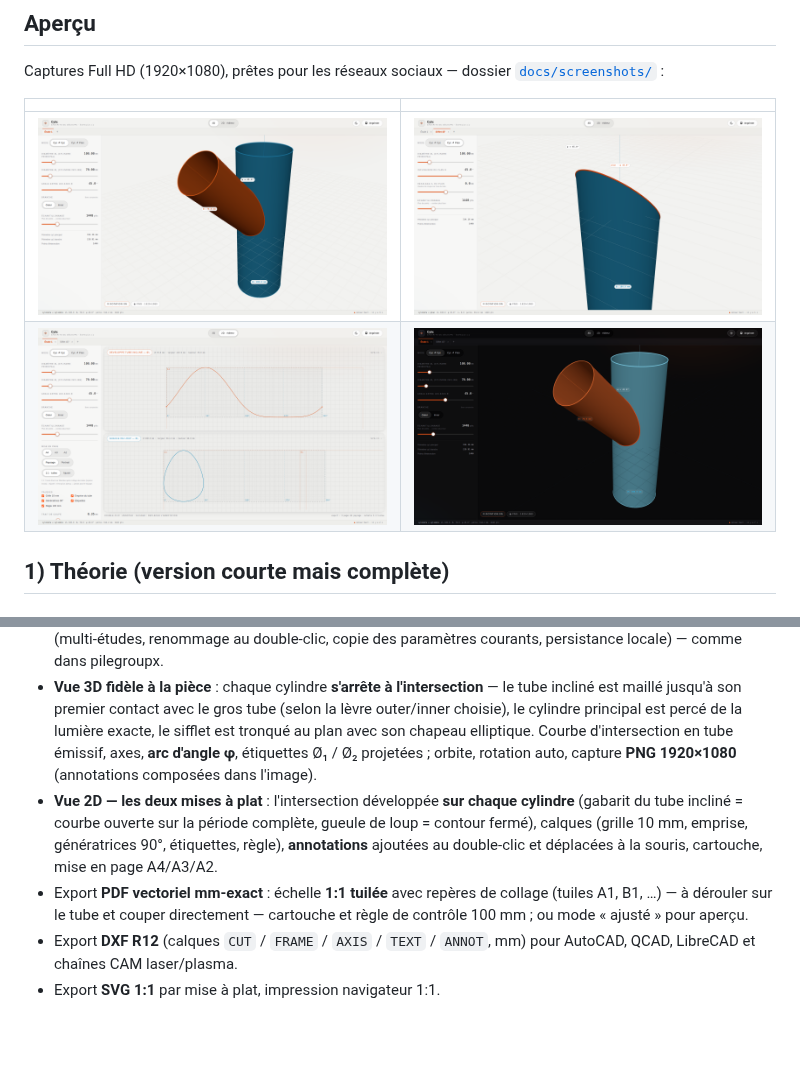
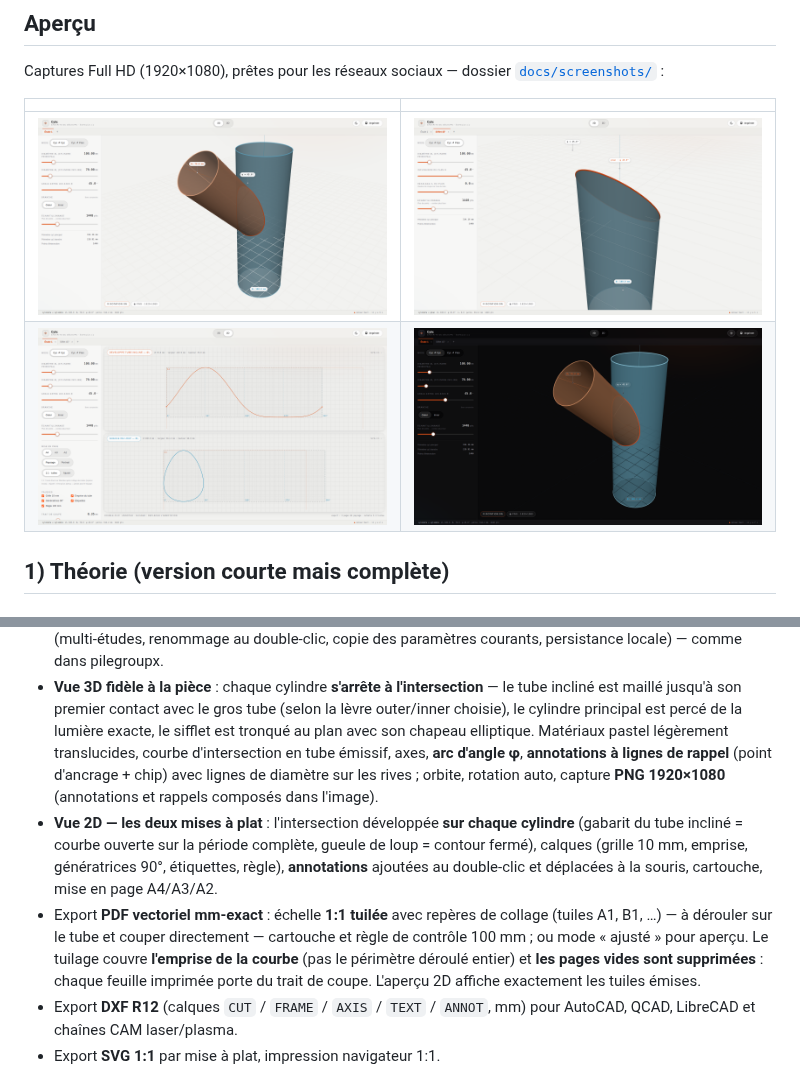
Before and after one commit to averger/cylinders-intersection, a Markdown page: README.md, 2 parts joined by grey strips. Rendered like a GitHub page; pictures changed too: docs/screenshots/01-cylix-3d.png, docs/screenshots/02-cylix-3d-plan.png, docs/screenshots/03-cylix-2d.png; blank space fills up the shorter version.

```diff
--- a/README.md
+++ b/README.md
@@ -143,9 +143,11 @@ interface **Svelte 5 + Tailwind 4** servie en SPA, vue 3D **Three.js**.
   le tube incliné est maillé jusqu'à son premier contact avec le gros tube
   (selon la lèvre outer/inner choisie), le cylindre principal est percé de la
   lumière exacte, le sifflet est tronqué au plan avec son chapeau elliptique.
-  Courbe d'intersection en tube émissif, axes, **arc d'angle φ**, étiquettes
-  Ø₁ / Ø₂ projetées ; orbite, rotation auto, capture **PNG 1920×1080**
-  (annotations composées dans l'image).
+  Matériaux pastel légèrement translucides, courbe d'intersection en tube
+  émissif, axes, **arc d'angle φ**, **annotations à lignes de rappel** (point
+  d'ancrage + chip) avec lignes de diamètre sur les rives ; orbite, rotation
+  auto, capture **PNG 1920×1080** (annotations et rappels composés dans
+  l'image).
 * **Vue 2D — les deux mises à plat** : l'intersection développée **sur chaque
   cylindre** (gabarit du tube incliné = courbe ouverte sur la période complète,
   gueule de loup = contour fermé), calques (grille 10 mm, emprise, génératrices
@@ -154,6 +156,9 @@ interface **Svelte 5 + Tailwind 4** servie en SPA, vue 3D **Three.js**.
 * Export **PDF vectoriel mm-exact** : échelle **1:1 tuilée** avec repères de
   collage (tuiles A1, B1, …) — à dérouler sur le tube et couper directement —
   cartouche et règle de contrôle 100 mm ; ou mode « ajusté » pour aperçu.
+  Le tuilage couvre **l'emprise de la courbe** (pas le périmètre déroulé
+  entier) et **les pages vides sont supprimées** : chaque feuille imprimée
+  porte du trait de coupe. L'aperçu 2D affiche exactement les tuiles émises.
 * Export **DXF R12** (calques `CUT` / `FRAME` / `AXIS` / `TEXT` / `ANNOT`, mm)
   pour AutoCAD, QCAD, LibreCAD et chaînes CAM laser/plasma.
 * Export **SVG 1:1** par mise à plat, impression navigateur 1:1.
```
Also changed, not shown: 6 other files.
